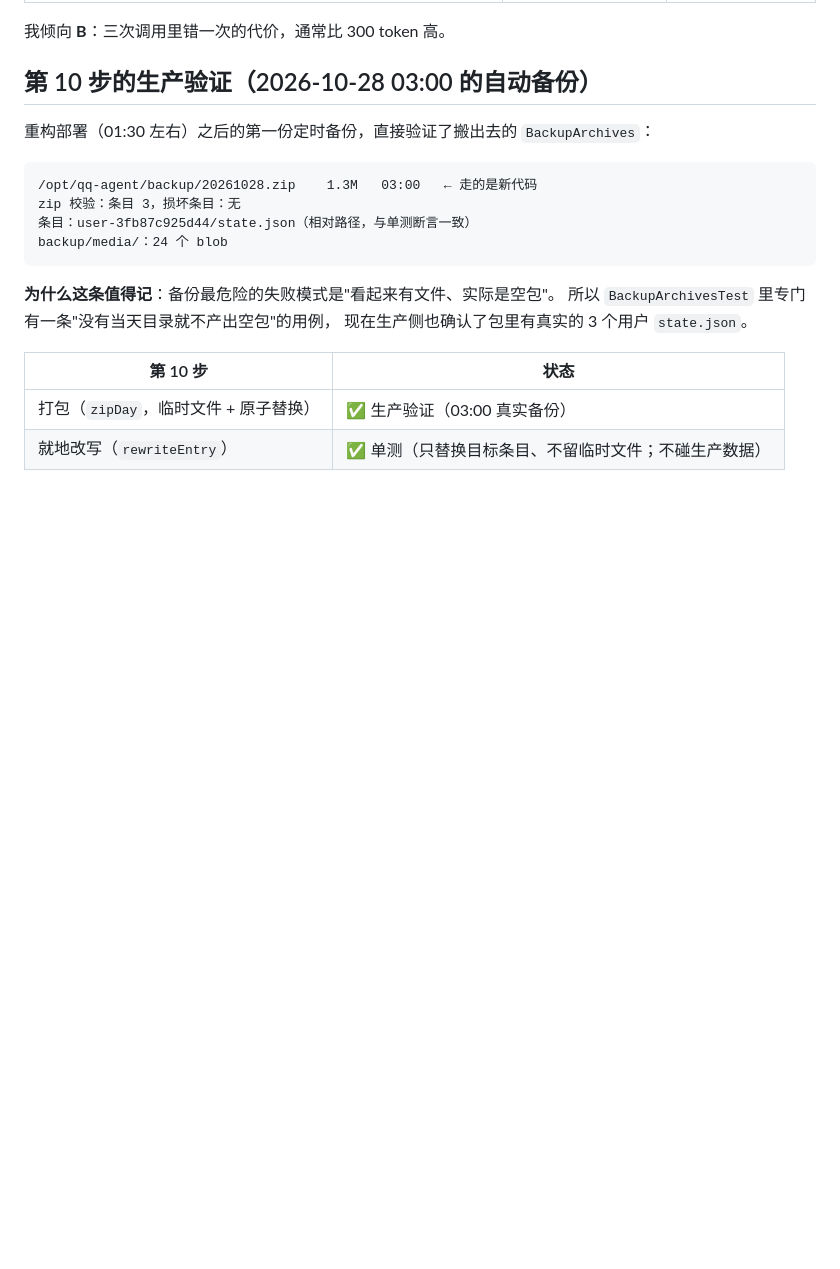
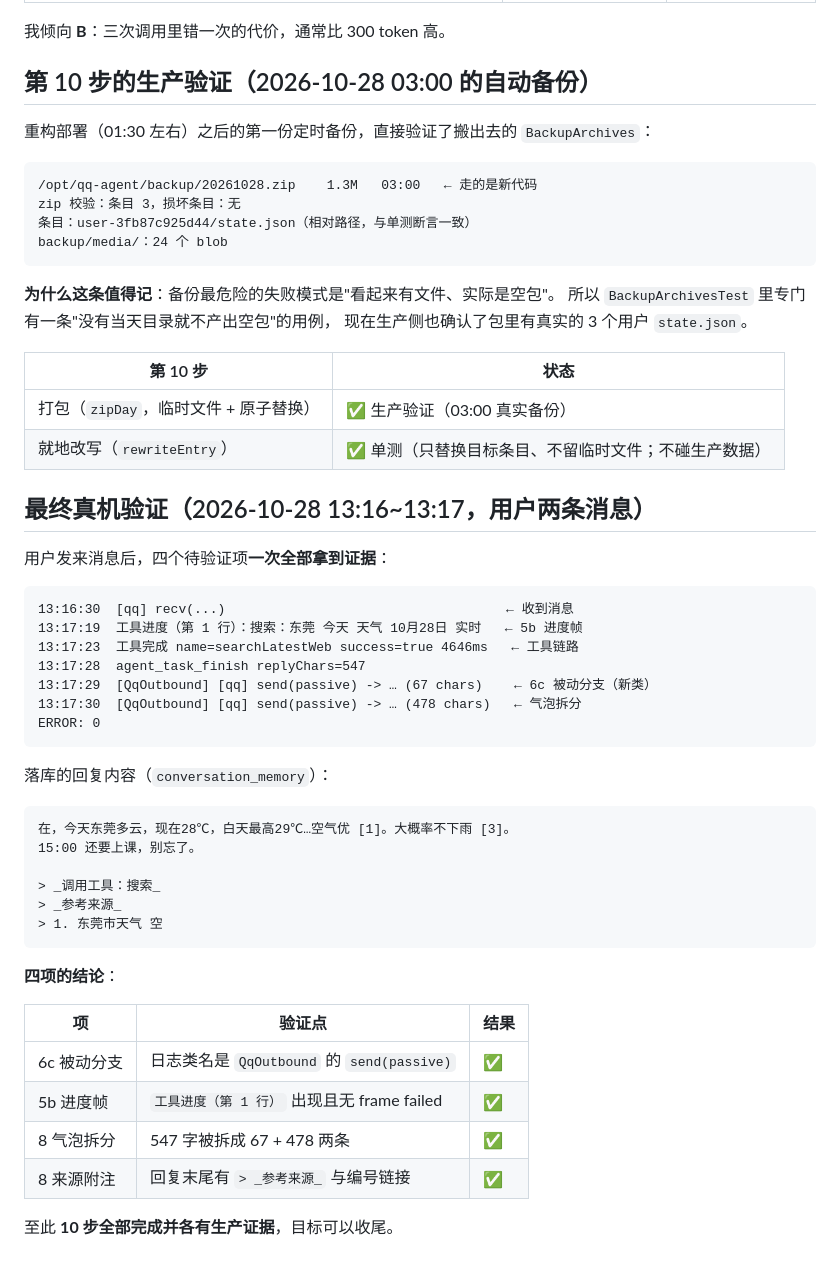
Before and after one commit to liche719/qq-agent, a Markdown page: docs/refactor.md, the part around the change. GitHub-like rendering; blank space fills up the shorter version.

Commit message:
docs: final production validation of all four refactor items

````diff
--- a/docs/refactor.md
+++ b/docs/refactor.md
@@ -469,3 +469,38 @@ backup/media/：24 个 blob
 |---|---|
 | 打包（`zipDay`，临时文件 + 原子替换） | ✅ 生产验证（03:00 真实备份） |
 | 就地改写（`rewriteEntry`） | ✅ 单测（只替换目标条目、不留临时文件；不碰生产数据） |
+## 最终真机验证（2026-10-28 13:16~13:17，用户两条消息）
+
+用户发来消息后，四个待验证项**一次全部拿到证据**：
+
+```
+13:16:30  [qq] recv(...)                                    ← 收到消息
+13:17:19  工具进度（第 1 行）：搜索：东莞 今天 天气 10月28日 实时   ← 5b 进度帧
+13:17:23  工具完成 name=searchLatestWeb success=true 4646ms   ← 工具链路
+13:17:28  agent_task_finish replyChars=547
+13:17:29  [QqOutbound] [qq] send(passive) -> … (67 chars)    ← 6c 被动分支（新类）
+13:17:30  [QqOutbound] [qq] send(passive) -> … (478 chars)   ← 气泡拆分
+ERROR: 0
+```
+
+落库的回复内容（`conversation_memory`）：
+
+```
+在，今天东莞多云，现在28℃，白天最高29℃…空气优 [1]。大概率不下雨 [3]。
+15:00 还要上课，别忘了。
+
+> _调用工具：搜索_
+> _参考来源_
+> 1. 东莞市天气 空
+```
+
+**四项的结论**：
+
+| 项 | 验证点 | 结果 |
+|---|---|---|
+| 6c 被动分支 | 日志类名是 `QqOutbound` 的 `send(passive)` | ✅ |
+| 5b 进度帧 | `工具进度（第 1 行）` 出现且无 frame failed | ✅ |
+| 8 气泡拆分 | 547 字被拆成 67 + 478 两条 | ✅ |
+| 8 来源附注 | 回复末尾有 `> _参考来源_` 与编号链接 | ✅ |
+
+至此 **10 步全部完成并各有生产证据**，目标可以收尾。
````
Also changed, not shown: docs/refactor-summary.md (+3 -2 lines).
